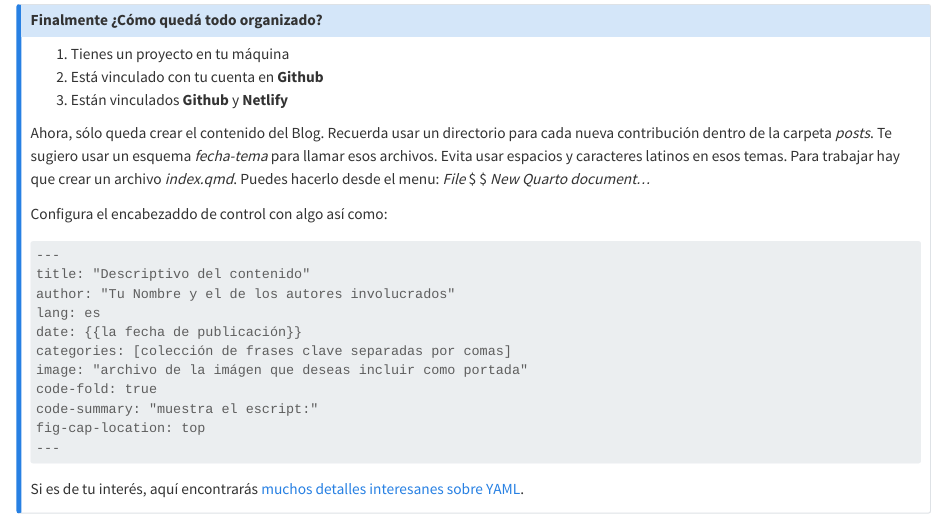
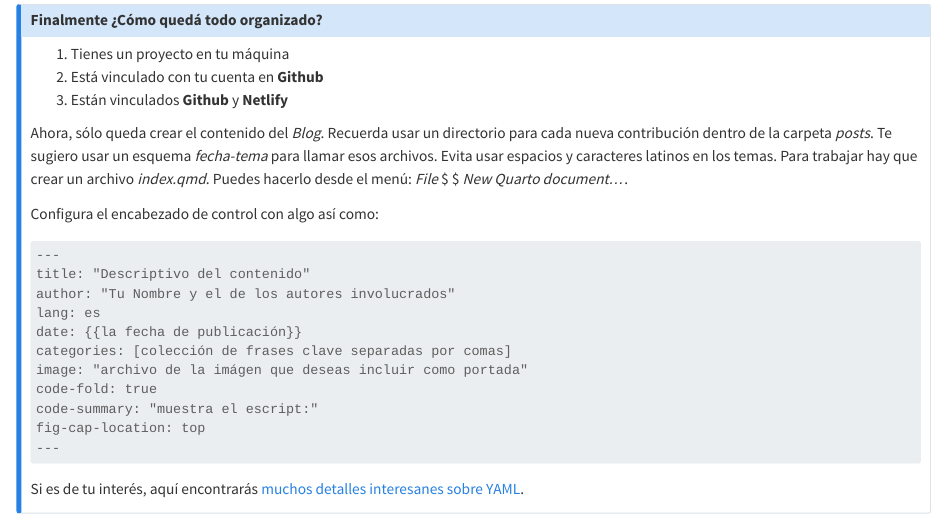
Before and after one commit to equihuam/2025-Ciencia-Reproducible, a Quarto document (posts/2025-02-21-inicio/index.qmd): the page in a window 1100 px wide, from 11000 px down. Rendered offline with R 4.5, knitr and Pandoc in place of Quarto, with nearby package versions.

Commit message:
detalles en primeros pasos

````diff
--- a/posts/2025-02-21-inicio/index.qmd
+++ b/posts/2025-02-21-inicio/index.qmd
@@ -244,9 +244,9 @@ Si todo salió bien, en este momento ya debe estar tu proyecto publicado y acces
 2.  Está vinculado con tu cuenta en **Github**
 3.  Están vinculados **Github** y **Netlify**
 
-Ahora, sólo queda crear el contenido del Blog. Recuerda usar un directorio para cada nueva contribución dentro de la carpeta *posts*. Te sugiero usar un esquema *fecha-tema* para llamar esos archivos. Evita usar espacios y caracteres latinos en esos temas. Para trabajar hay que crear un archivo *index.qmd*. Puedes hacerlo desde el menu: *File* \$ \$ *New Quarto document...*
+Ahora, sólo queda crear el contenido del *Blog*. Recuerda usar un directorio para cada nueva contribución dentro de la carpeta *posts*. Te sugiero usar un esquema *fecha-tema* para llamar esos archivos. Evita usar espacios y caracteres latinos en los temas. Para trabajar hay que crear un archivo *index.qmd*. Puedes hacerlo desde el menú: *File* $ \rightarrow $ *New Quarto document...*.
 
-Configura el encabezaddo de control con algo así como:
+Configura el encabezado de control con algo así como:
 
 ``` md
 ---
````
Also changed, not shown: posts/2025-02-21-inicio/index.qmd (2 more changed lines), 5 other files.
